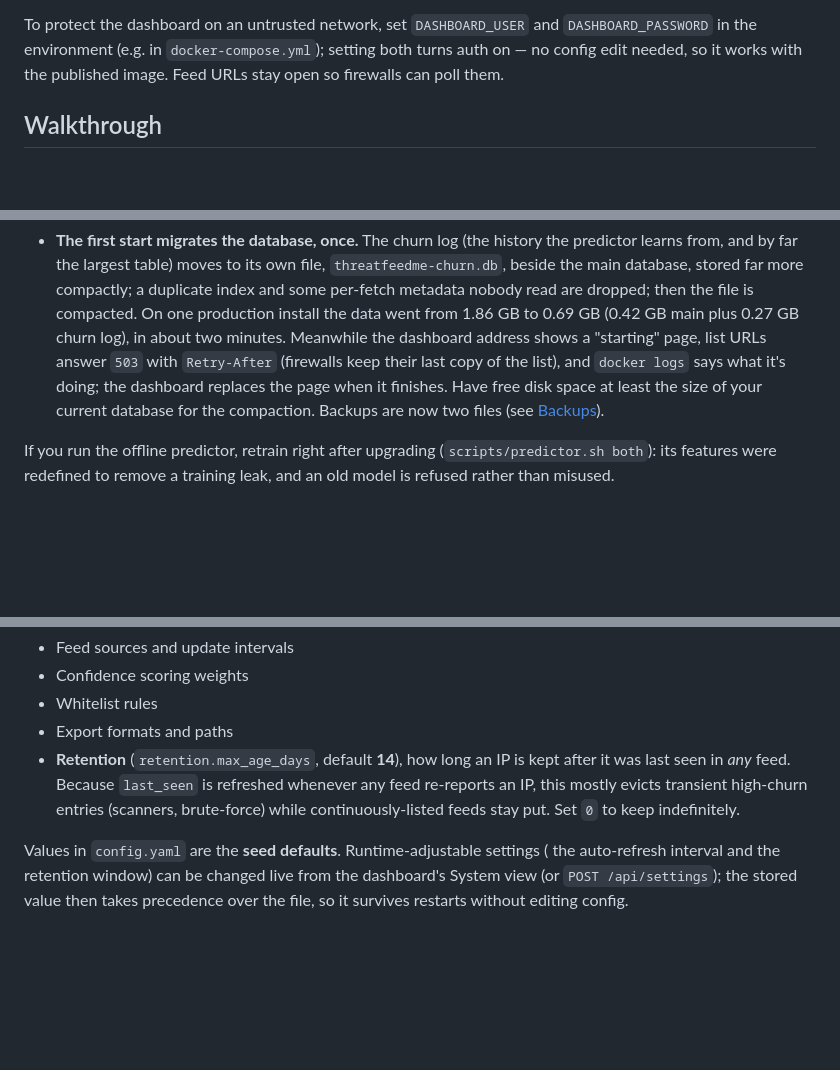
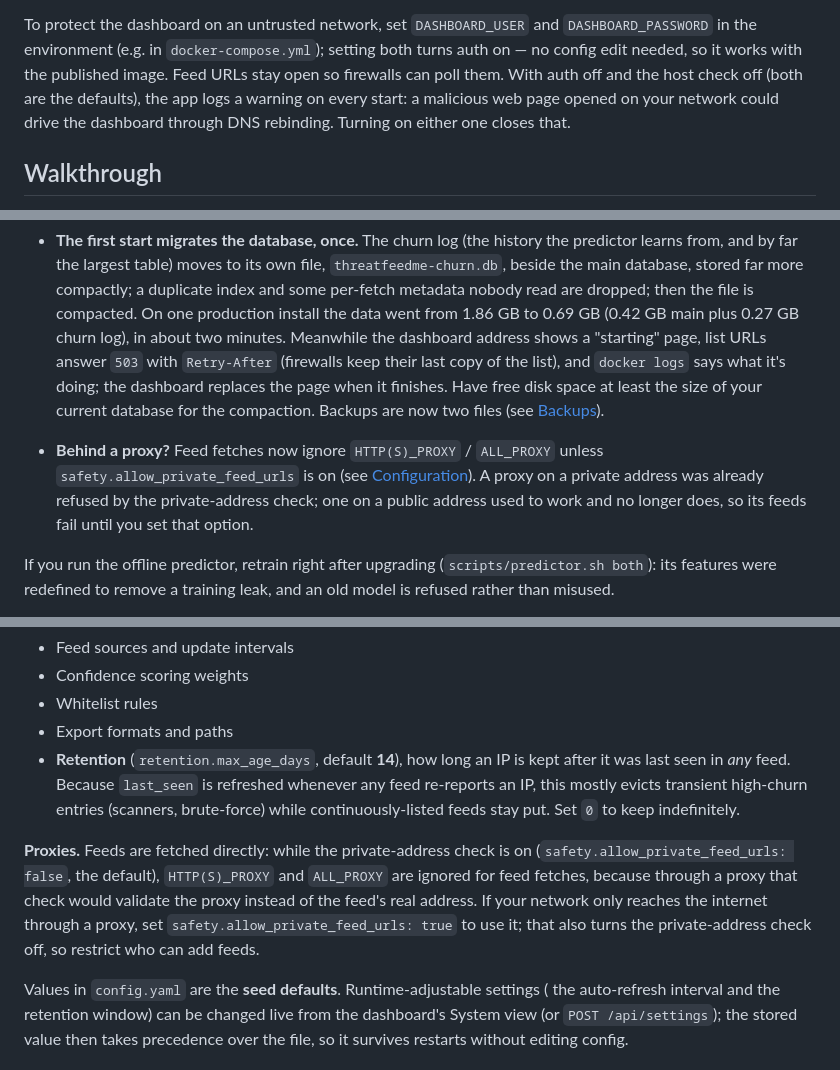
Before and after one commit to alexlinos/threat-feed-me, a Markdown page: README.md, 3 parts joined by grey strips. GitHub-like rendering; blank space fills up the shorter version.

```diff
--- a/README.md
+++ b/README.md
@@ -118,7 +122,10 @@ on-prem; feeds are pulled inbound only.
 To protect the dashboard on an untrusted network, set `DASHBOARD_USER` and
 `DASHBOARD_PASSWORD` in the environment (e.g. in `docker-compose.yml`); setting
 both turns auth on — no config edit needed, so it works with the published
-image. Feed URLs stay open so firewalls can poll them.
+image. Feed URLs stay open so firewalls can poll them. With auth off and the
+host check off (both are the defaults), the app logs a warning on every start:
+a malicious web page opened on your network could drive the dashboard through
+DNS rebinding. Turning on either one closes that.
 
 ## Walkthrough
 
@@ -677,6 +697,12 @@ automatically on startup:
   database for the compaction. Backups are now two files (see
   [Backups](#backups)).
 
+- **Behind a proxy?** Feed fetches now ignore `HTTP(S)_PROXY` / `ALL_PROXY`
+  unless `safety.allow_private_feed_urls` is on (see [Configuration](#configuration)).
+  A proxy on a private address was already refused by the private-address
+  check; one on a public address used to work and no longer does, so its
+  feeds fail until you set that option.
+
 If you run the offline predictor, retrain right after upgrading
 (`scripts/predictor.sh both`): its features were redefined to remove a
 training leak, and an old model is refused rather than misused.
@@ -720,6 +746,14 @@ Edit `config.yaml` to customize:
   entries (scanners, brute-force) while continuously-listed feeds stay put. Set
   `0` to keep indefinitely.
 
+**Proxies.** Feeds are fetched directly: while the private-address check is on
+(`safety.allow_private_feed_urls: false`, the default), `HTTP(S)_PROXY` and
+`ALL_PROXY` are ignored for feed fetches, because through a proxy that check
+would validate the proxy instead of the feed's real address. If your network
+only reaches the internet through a proxy, set
+`safety.allow_private_feed_urls: true` to use it; that also turns the
+private-address check off, so restrict who can add feeds.
+
 Values in `config.yaml` are the **seed defaults**. Runtime-adjustable settings (
 the auto-refresh interval and the retention window) can be changed live from
 the dashboard's System view (or `POST /api/settings`); the stored value then takes
```
Also changed, not shown: other parts of README.md (+36 -19 lines).
